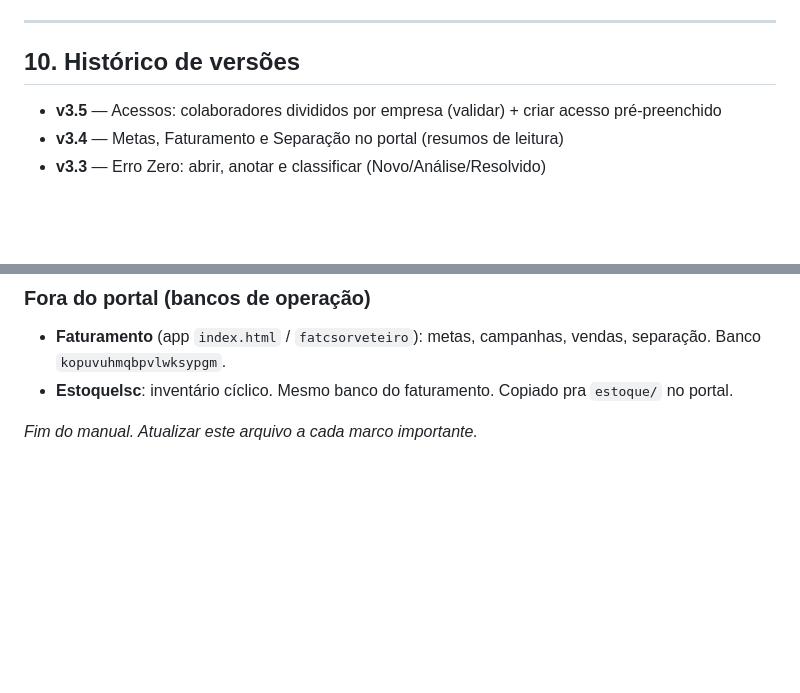
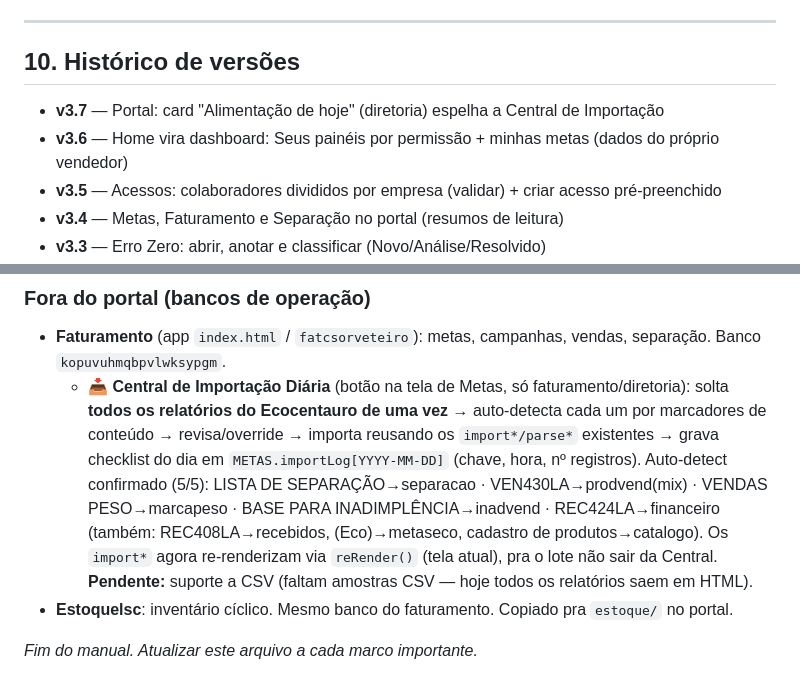
Before and after one commit to uiliamlourenco1987/Grupo-Uoma, a Markdown page: MANUAL-GRUPO-UOMA.md, 2 parts joined by grey strips. Rendered like a GitHub page; blank space fills up the shorter version.

Commit message:
Manual: registra a Central de Importação Diária (v3.7)
Co-Authored-By: Claude Opus 4.8 <noreply@anthropic.com>
Claude-Session: https://claude.ai/code/session_01HtdeTpnMsFuTzM31NLYCxC

```diff
--- a/MANUAL-GRUPO-UOMA.md
+++ b/MANUAL-GRUPO-UOMA.md
@@ -169,6 +169,8 @@ with check (is_diretoria() and id <> (select id from auth.users where email='uil
 ---
 
 ## 10. Histórico de versões
+- **v3.7** — Portal: card "Alimentação de hoje" (diretoria) espelha a Central de Importação
+- **v3.6** — Home vira dashboard: Seus painéis por permissão + minhas metas (dados do próprio vendedor)
 - **v3.5** — Acessos: colaboradores divididos por empresa (validar) + criar acesso pré-preenchido
 - **v3.4** — Metas, Faturamento e Separação no portal (resumos de leitura)
 - **v3.3** — Erro Zero: abrir, anotar e classificar (Novo/Análise/Resolvido)
@@ -196,6 +198,7 @@ with check (is_diretoria() and id <> (select id from auth.users where email='uil
 
 ### Fora do portal (bancos de operação)
 - **Faturamento** (app `index.html` / `fatcsorveteiro`): metas, campanhas, vendas, separação. Banco `kopuvuhmqbpvlwksypgm`.
+  - **📥 Central de Importação Diária** (botão na tela de Metas, só faturamento/diretoria): solta **todos os relatórios do Ecocentauro de uma vez** → auto-detecta cada um por marcadores de conteúdo → revisa/override → importa reusando os `import*/parse*` existentes → grava checklist do dia em `METAS.importLog[YYYY-MM-DD]` (chave, hora, nº registros). Auto-detect confirmado (5/5): LISTA DE SEPARAÇÃO→separacao · VEN430LA→prodvend(mix) · VENDAS PESO→marcapeso · BASE PARA INADIMPLÊNCIA→inadvend · REC424LA→financeiro (também: REC408LA→recebidos, (Eco)→metaseco, cadastro de produtos→catalogo). Os `import*` agora re-renderizam via `reRender()` (tela atual), pra o lote não sair da Central. **Pendente:** suporte a CSV (faltam amostras CSV — hoje todos os relatórios saem em HTML).
 - **Estoquelsc**: inventário cíclico. Mesmo banco do faturamento. Copiado pra `estoque/` no portal.
 
 _Fim do manual. Atualizar este arquivo a cada marco importante._
```
Also changed, not shown: other parts of MANUAL-GRUPO-UOMA.md (+1 -1 lines).
